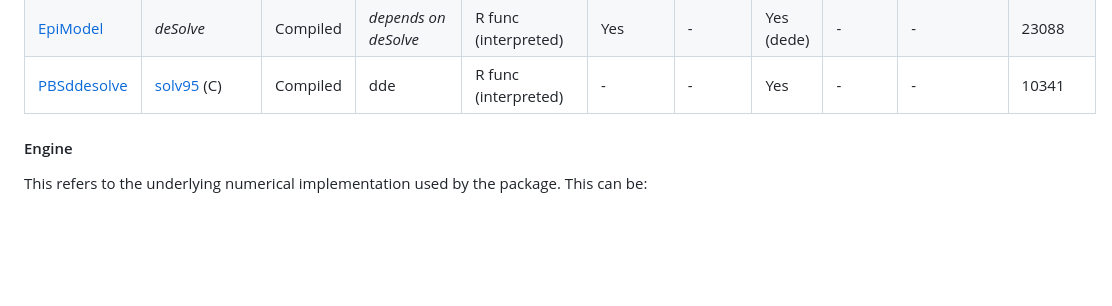
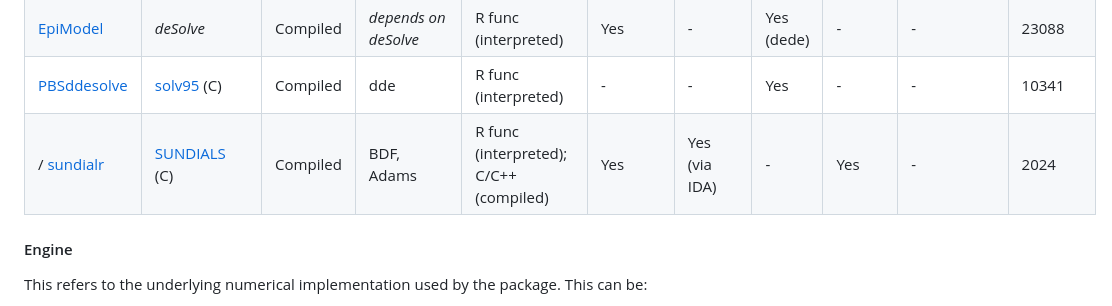
Before and after one commit to metelkin/metelkin.github.io, a Markdown page: content/landscape-of-ode-solvers-in-r/index.md, the part around the change. GitHub-like rendering; blank space fills up the shorter version.

Commit message:
sundialr

```diff
--- a/content/landscape-of-ode-solvers-in-r/index.md
+++ b/content/landscape-of-ode-solvers-in-r/index.md
@@ -64,6 +64,7 @@ Some tools included in this review go beyond ODE solving and provide additional
 | [PKPDsim](https://cran.r-project.org/package=PKPDsim) | [Boost::odeint](https://github.com/boostorg/odeint) (C++) | Compiled | Adaptive RK (RKCK54) | DSL (compiled) | - | - | - | Yes | - | 10319 |
 | [EpiModel](https://cran.r-project.org/package=EpiModel) | _deSolve_ | Compiled | _depends on deSolve_ | R func (interpreted) | Yes | - | Yes (dede) | - | - | 23088 |
 | [PBSddesolve](https://cran.r-project.org/package=PBSddesolve) | [solv95](https://webhomes.maths.ed.ac.uk/~swood34/simon/dde.html) (C) | Compiled | dde | R func (interpreted) | - | - | Yes | - | - | 10341 |
+/ [sundialr](https://cran.r-project.org/package=sundialr) | [SUNDIALS](https://computing.llnl.gov/projects/sundials) (C) | Compiled | BDF, Adams | R func (interpreted); C/C++ (compiled) | Yes | Yes (via IDA) | - | Yes | - | 2024 |
 
 </div>
 
```
